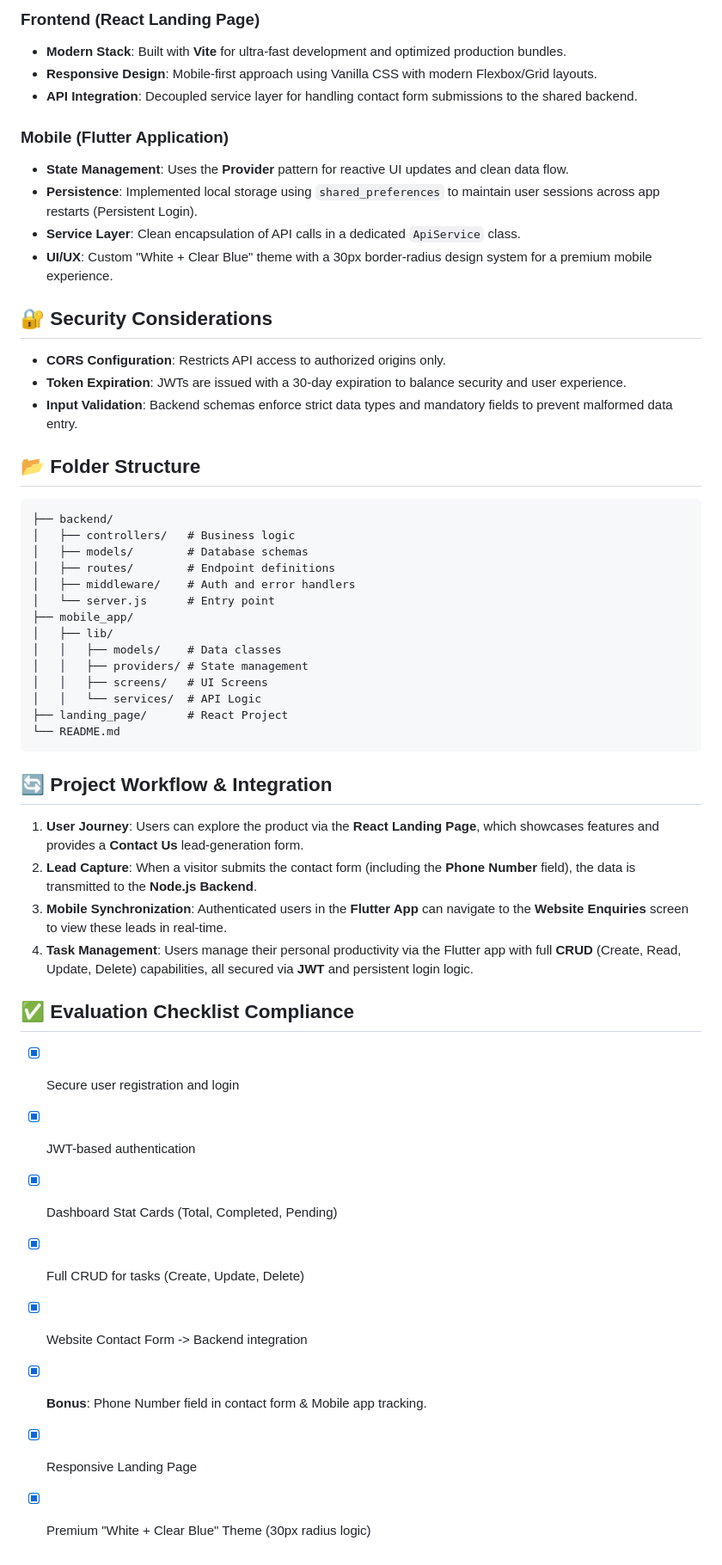
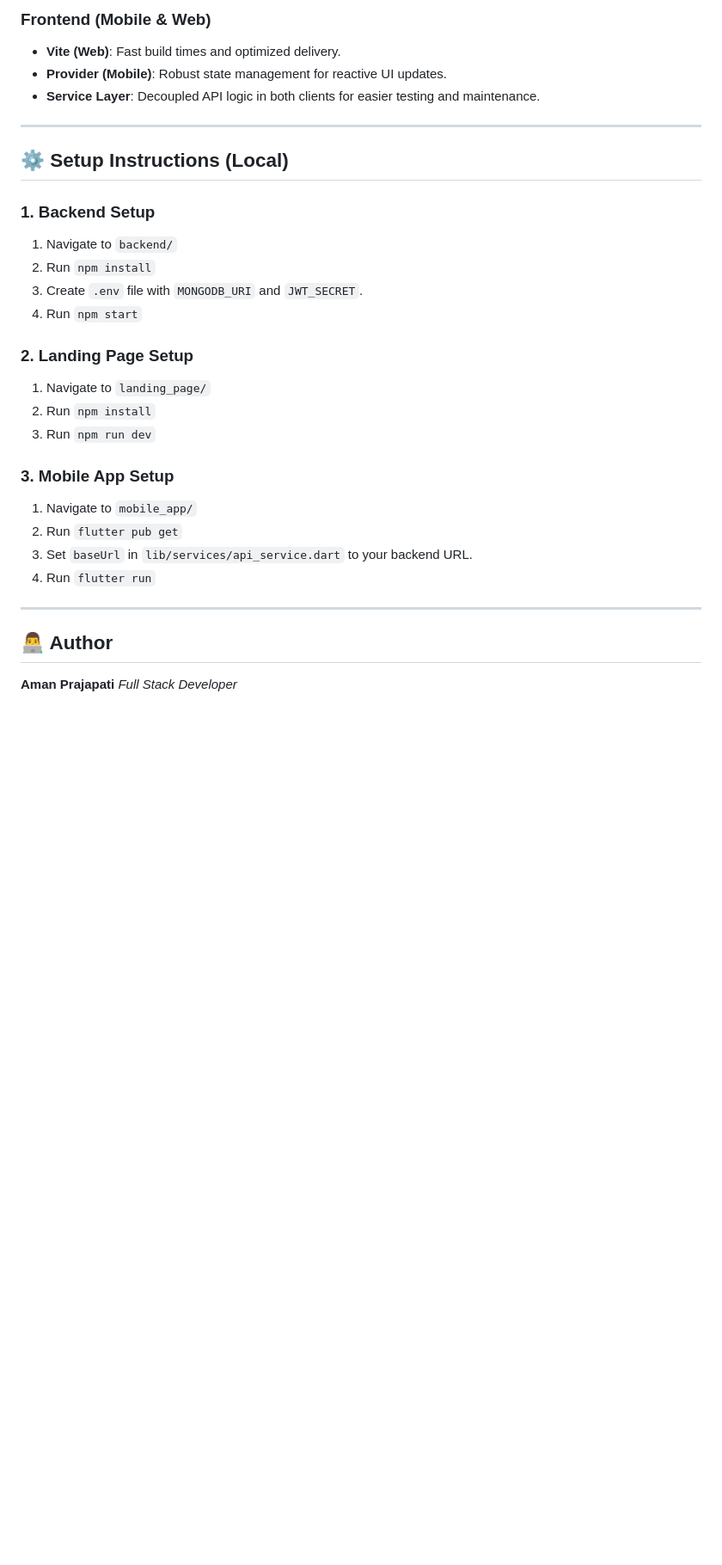
Before and after one commit to Aman1945/fullstack, a Markdown page: README.md, the part around one of its changes. Shown at 86% size. GitHub-like rendering; blank space fills up the shorter version.

````diff
--- a/README.md
+++ b/README.md
@@ -65,51 +69,33 @@ static final String baseUrl = 'https://your-backend.onrender.com/api';
 
-### Frontend (React Landing Page)
-- **Modern Stack**: Built with **Vite** for ultra-fast development and optimized production bundles.
-- **Responsive Design**: Mobile-first approach using Vanilla CSS with modern Flexbox/Grid layouts.
-- **API Integration**: Decoupled service layer for handling contact form submissions to the shared backend.
+### **Frontend (Mobile & Web)**
+- **Vite (Web)**: Fast build times and optimized delivery.
+- **Provider (Mobile)**: Robust state management for reactive UI updates.
+- **Service Layer**: Decoupled API logic in both clients for easier testing and maintenance.
 
-### Mobile (Flutter Application)
-- **State Management**: Uses the **Provider** pattern for reactive UI updates and clean data flow.
-- **Persistence**: Implemented local storage using `shared_preferences` to maintain user sessions across app restarts (Persistent Login).
-- **Service Layer**: Clean encapsulation of API calls in a dedicated `ApiService` class.
-- **UI/UX**: Custom "White + Clear Blue" theme with a 30px border-radius design system for a premium mobile experience.
+---
 
-## 🔐 Security Considerations
-- **CORS Configuration**: Restricts API access to authorized origins only.
-- **Token Expiration**: JWTs are issued with a 30-day expiration to balance security and user experience.
-- **Input Validation**: Backend schemas enforce strict data types and mandatory fields to prevent malformed data entry.
+## ⚙️ Setup Instructions (Local)
 
-## 📂 Folder Structure
-```text
-├── backend/
-│   ├── controllers/   # Business logic
-│   ├── models/        # Database schemas
-│   ├── routes/        # Endpoint definitions
-│   ├── middleware/    # Auth and error handlers
-│   └── server.js      # Entry point
-├── mobile_app/
-│   ├── lib/
-│   │   ├── models/    # Data classes
-│   │   ├── providers/ # State management
-│   │   ├── screens/   # UI Screens
-│   │   └── services/  # API Logic
-├── landing_page/      # React Project
-└── README.md
-```
+### 1. Backend Setup
+1. Navigate to `backend/`
+2. Run `npm install`
+3. Create `.env` file with `MONGODB_URI` and `JWT_SECRET`.
+4. Run `npm start`
 
-## 🔄 Project Workflow & Integration
+### 2. Landing Page Setup
+1. Navigate to `landing_page/`
+2. Run `npm install`
+3. Run `npm run dev`
 
-1.  **User Journey**: Users can explore the product via the **React Landing Page**, which showcases features and provides a **Contact Us** lead-generation form.
-2.  **Lead Capture**: When a visitor submits the contact form (including the **Phone Number** field), the data is transmitted to the **Node.js Backend**.
-3.  **Mobile Synchronization**: Authenticated users in the **Flutter App** can navigate to the **Website Enquiries** screen to view these leads in real-time.
-4.  **Task Management**: Users manage their personal productivity via the Flutter app with full **CRUD** (Create, Read, Update, Delete) capabilities, all secured via **JWT** and persistent login logic.
+### 3. Mobile App Setup
+1. Navigate to `mobile_app/`
+2. Run `flutter pub get`
+3. Set `baseUrl` in `lib/services/api_service.dart` to your backend URL.
+4. Run `flutter run`
 
-## ✅ Evaluation Checklist Compliance
-- [x] Secure user registration and login
-- [x] JWT-based authentication
-- [x] Dashboard Stat Cards (Total, Completed, Pending)
-- [x] Full CRUD for tasks (Create, Update, Delete)
-- [x] Website Contact Form -> Backend integration
-- [x] **Bonus**: Phone Number field in contact form & Mobile app tracking.
-- [x] Responsive Landing Page
-- [x] Premium "White + Clear Blue" Theme (30px radius logic)
+---
+
+## 👨‍💻 Author
+
+**Aman Prajapati**
+*Full Stack Developer*
````
Also changed, not shown: other parts of README.md (+54 -50 lines).
